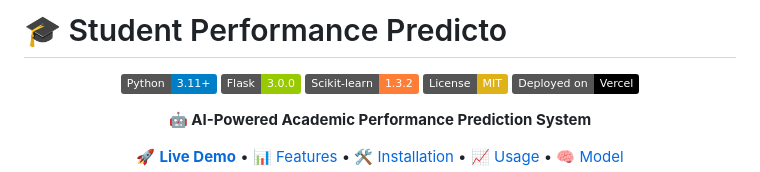
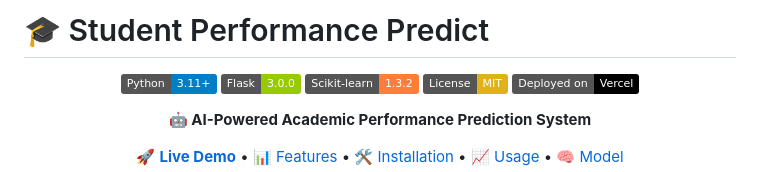
Before and after one commit to T2-Astra/StudentPerformance, a Markdown page: README.md, the part around the change. Rendered like a GitHub page; badges without logos.

```diff
--- a/README.md
+++ b/README.md
@@ -1,4 +1,4 @@
-# 🎓 Student Performance Predicto
+# 🎓 Student Performance Predict
 
 <div align="center">
 
```
